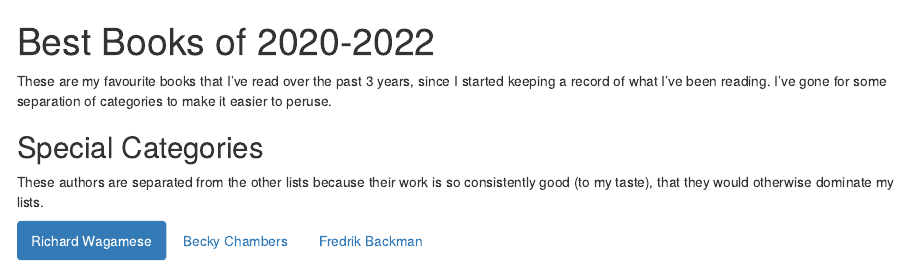
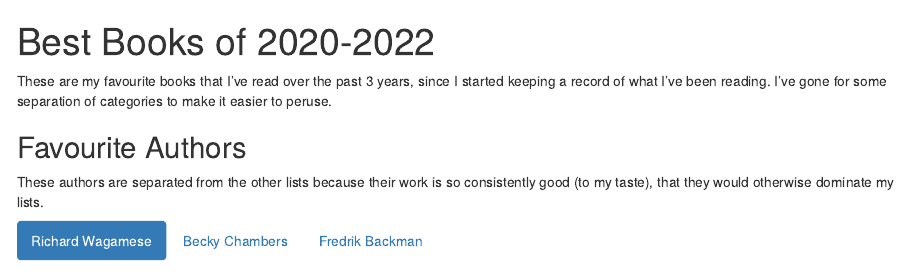
Before and after one commit to jacksongr/jacksongr.github.io, an R Markdown document (Books.Rmd): the page in a window 1100 px wide, from its top. Rendered offline with R 4.5, knitr and Pandoc, with nearby package versions; drawn as R Markdown's standard HTML page in place of the format the file asks for.

Commit message:
New updates

```diff
--- a/Books.Rmd
+++ b/Books.Rmd
@@ -14,7 +14,7 @@ knitr::opts_chunk$set(echo = FALSE)
 
 These are my favourite books that I’ve read over the past 3 years, since I started keeping a record of what I’ve been reading.  I’ve gone for some separation of categories to make it easier to peruse.
 
-## Special Categories {.tabset .tabset-pills}
+## Favourite Authors {.tabset .tabset-pills}
 These authors are separated from the other lists because their work is so consistently good (to my taste), that they would otherwise dominate my lists.
 
 ### Richard Wagamese
```
Also changed, not shown: Booklist.xlsx, Oldbooks.xlsx (added), README.md, Unread.xlsx (added).
